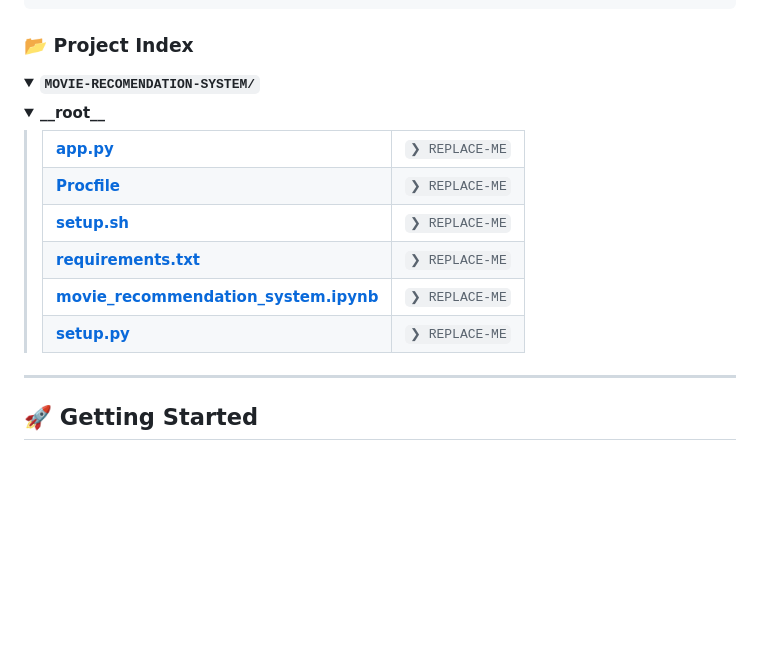
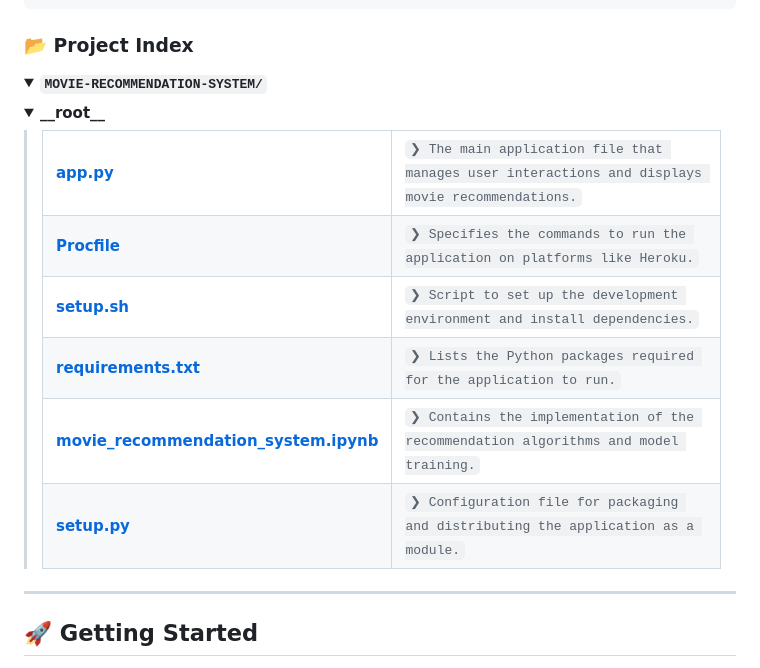
Before and after one commit to Yoyobun1/Movie-recomendation-system, a Markdown page: README.md, the part around the change. Drawn GitHub-style; folded sections open; blank space fills up the shorter version.

```diff
--- a/README.md
+++ b/README.md
@@ -72,39 +72,40 @@
 
 ### 📂 Project Index
 <details open>
-	<summary><b><code>MOVIE-RECOMENDATION-SYSTEM/</code></b></summary>
+	<summary><b><code>MOVIE-RECOMMENDATION-SYSTEM/</code></b></summary>
 	<details> <!-- __root__ Submodule -->
 		<summary><b>__root__</b></summary>
 		<blockquote>
 			<table>
 			<tr>
 				<td><b><a href='https://github.com/Yoyobun1/Movie-recomendation-system/blob/master/app.py'>app.py</a></b></td>
-				<td><code>❯ REPLACE-ME</code></td>
+				<td><code>❯ The main application file that manages user interactions and displays movie recommendations.</code></td>
 			</tr>
 			<tr>
 				<td><b><a href='https://github.com/Yoyobun1/Movie-recomendation-system/blob/master/Procfile'>Procfile</a></b></td>
-				<td><code>❯ REPLACE-ME</code></td>
+				<td><code>❯ Specifies the commands to run the application on platforms like Heroku.</code></td>
 			</tr>
 			<tr>
 				<td><b><a href='https://github.com/Yoyobun1/Movie-recomendation-system/blob/master/setup.sh'>setup.sh</a></b></td>
-				<td><code>❯ REPLACE-ME</code></td>
+				<td><code>❯ Script to set up the development environment and install dependencies.</code></td>
 			</tr>
 			<tr>
 				<td><b><a href='https://github.com/Yoyobun1/Movie-recomendation-system/blob/master/requirements.txt'>requirements.txt</a></b></td>
-				<td><code>❯ REPLACE-ME</code></td>
+				<td><code>❯ Lists the Python packages required for the application to run.</code></td>
 			</tr>
 			<tr>
 				<td><b><a href='https://github.com/Yoyobun1/Movie-recomendation-system/blob/master/movie_recommendation_system.ipynb'>movie_recommendation_system.ipynb</a></b></td>
-				<td><code>❯ REPLACE-ME</code></td>
+				<td><code>❯ Contains the implementation of the recommendation algorithms and model training.</code></td>
 			</tr>
 			<tr>
 				<td><b><a href='https://github.com/Yoyobun1/Movie-recomendation-system/blob/master/setup.py'>setup.py</a></b></td>
-				<td><code>❯ REPLACE-ME</code></td>
+				<td><code>❯ Configuration file for packaging and distributing the application as a module.</code></td>
 			</tr>
 			</table>
 		</blockquote>
 	</details>
 </details>
+
 
 ---
 ## 🚀 Getting Started
```
